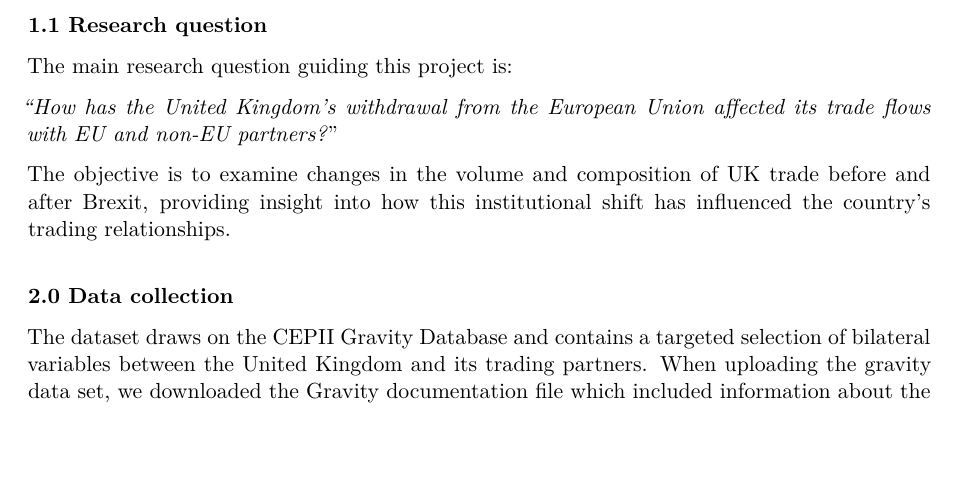
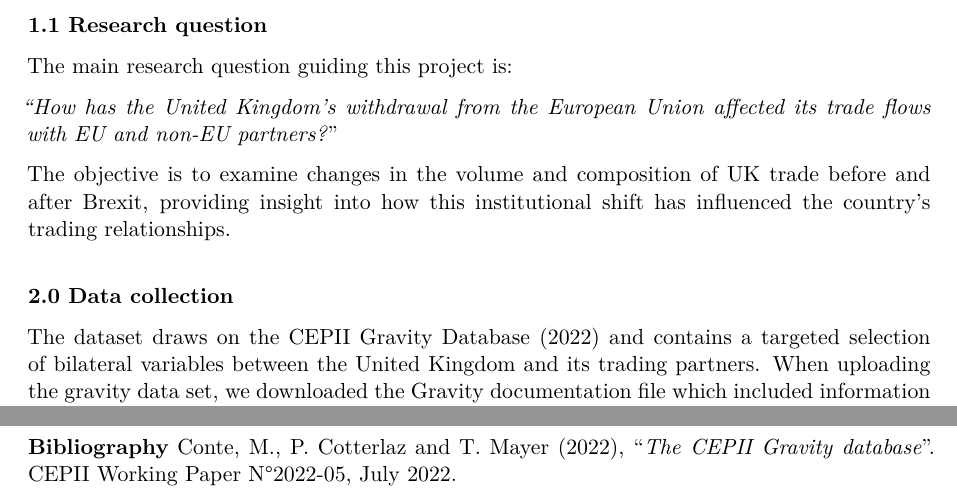
Before and after one commit to Christinewesterbo/test, a Quarto document (UKTradeProject25.qmd): part of page 1 of 6 before the commit and two parts of pages 1 and 7 of 7 after it, the two joined at a grey line, cut so that both start at the same text, the shorter picture padded with empty space. Rendered offline with R 4.5, knitr and Pandoc in place of Quarto, then LaTeX, with nearby package versions; some code elsewhere in the file could not run offline.

Commit message:
Update UKTradeProject25.qmd

````diff
--- a/UKTradeProject25.qmd
+++ b/UKTradeProject25.qmd
@@ -22,7 +22,7 @@ The objective is to examine changes in the volume and composition of UK trade be
 
 **2.0 Data collection**
 
-The dataset draws on the CEPII Gravity Database and contains a targeted selection of bilateral variables between the United Kingdom and its trading partners. When uploading the gravity data set, we downloaded the Gravity documentation file which included information about the variables in the data set. Among all variables, we selected variables that present the main economic, geographic, and institutional factors that may have shaped trade patterns before and after Brexit.
+The dataset draws on the CEPII Gravity Database (2022) and contains a targeted selection of bilateral variables between the United Kingdom and its trading partners. When uploading the gravity data set, we downloaded the Gravity documentation file which included information about the variables in the data set. Among all variables, we selected variables that present the main economic, geographic, and institutional factors that may have shaped trade patterns before and after Brexit.
 
 
 **2.1 Packages and global settings**
@@ -310,3 +310,6 @@ uk_exports %>%
     fill = "EU Membership"
   )
 ```
+
+**Bibliography**
+Conte, M., P. Cotterlaz and T. Mayer (2022), "*The CEPII Gravity database*". CEPII Working Paper N°2022-05, July 2022.
````
